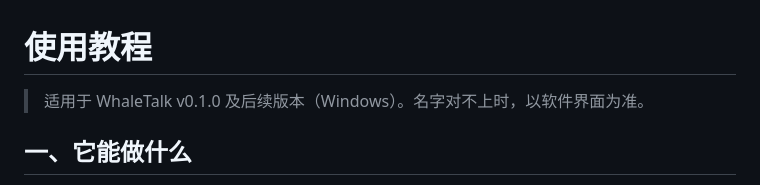
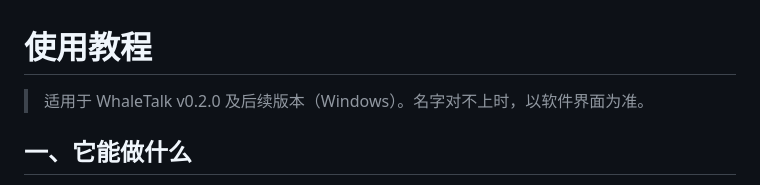
Before and after one commit to helplesspur/WhaleTalk-, a Markdown page: docs/使用教程.md, the part around the change. Drawn GitHub-style.

```diff
--- a/docs/使用教程.md
+++ b/docs/使用教程.md
@@ -1,6 +1,6 @@
 # 使用教程
 
-> 适用于 WhaleTalk v0.1.0 及后续版本（Windows）。名字对不上时，以软件界面为准。
+> 适用于 WhaleTalk v0.2.0 及后续版本（Windows）。名字对不上时，以软件界面为准。
 
 ## 一、它能做什么
 
```
Also changed, not shown: CHANGELOG.md (+1 -1 lines).
